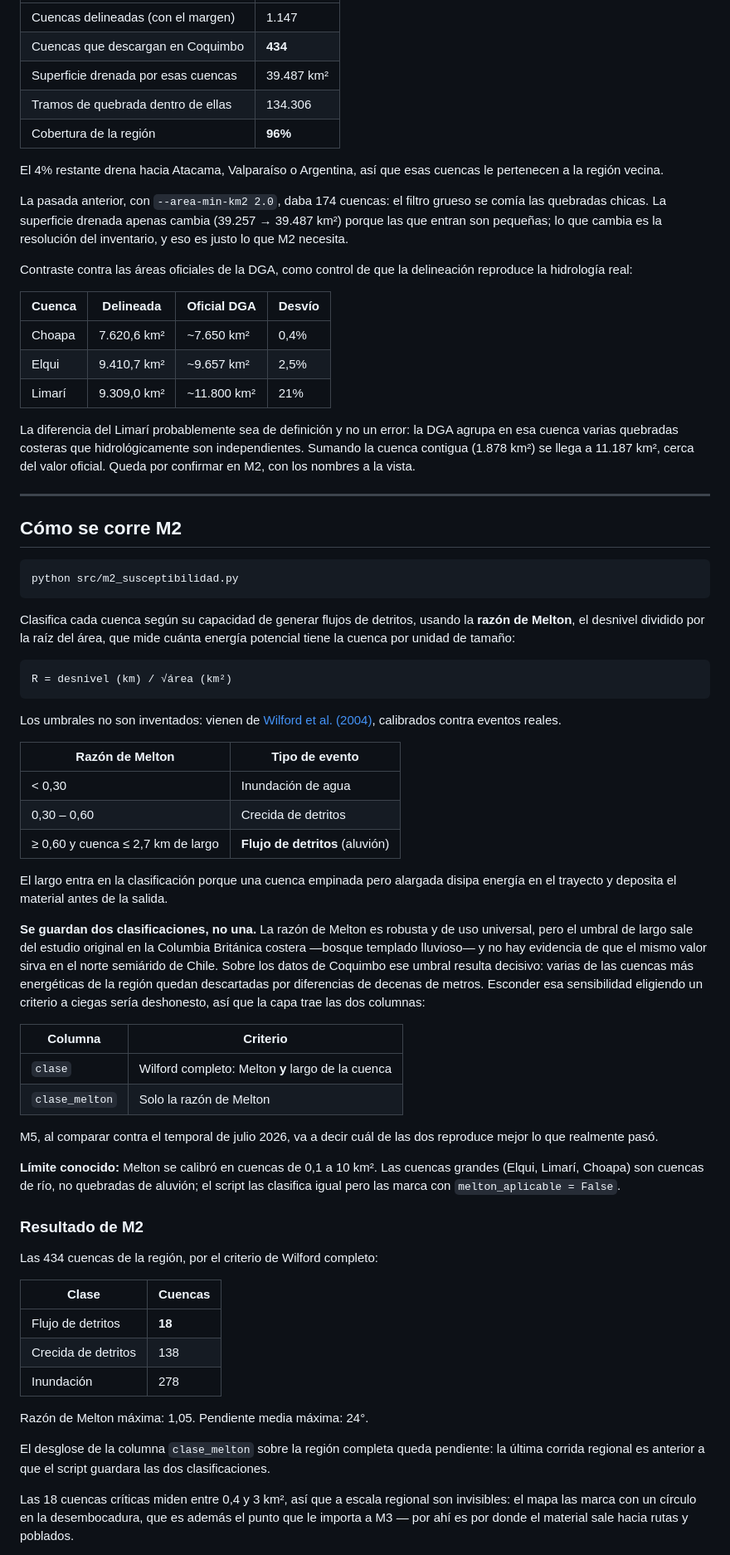
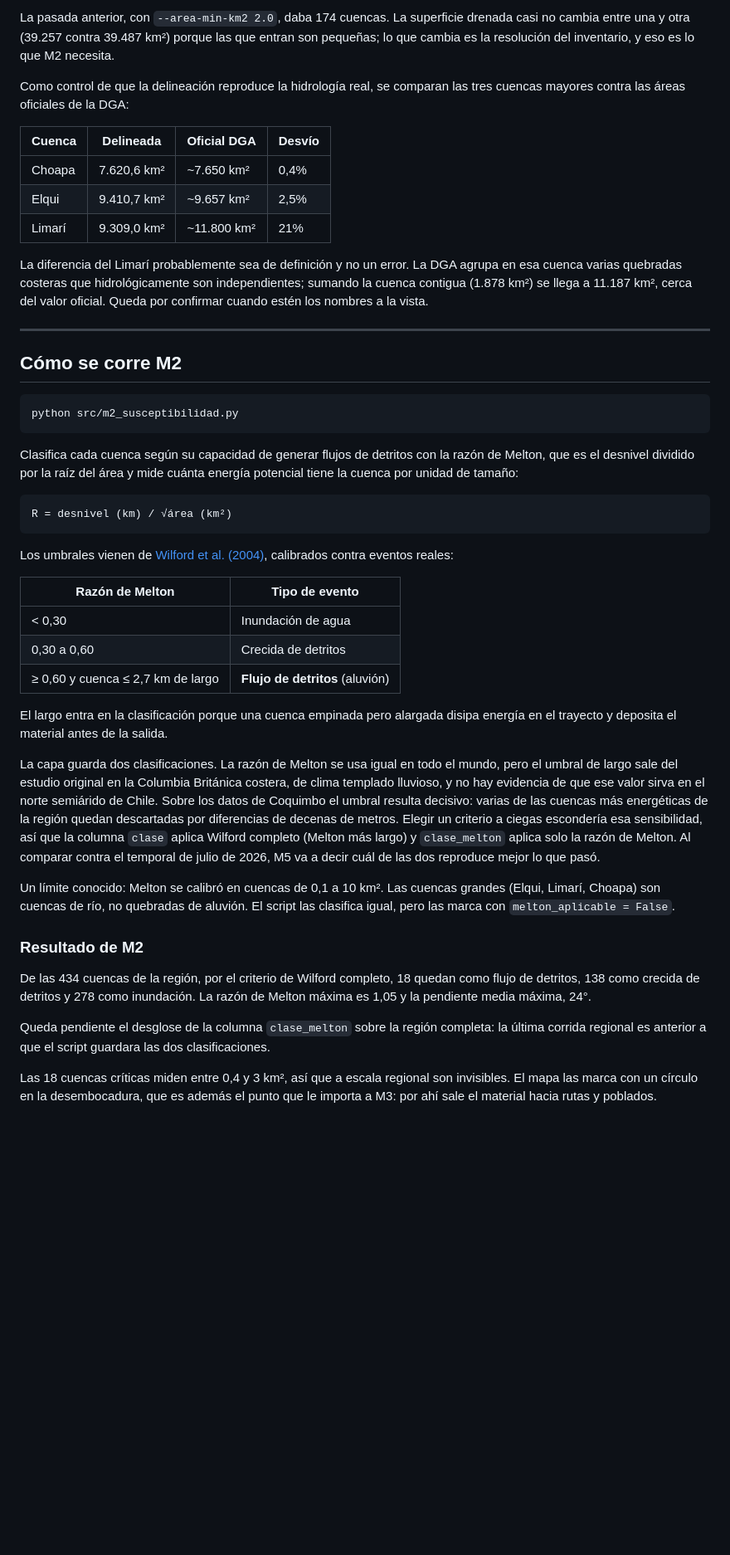
Before and after one commit to camilahndz/alerta-aluviones, a Markdown page: README.md, the part around one of its changes. Shown at 83% size. Drawn GitHub-style; blank space fills up the shorter version.

Commit message:
Reescribir readme

````diff
--- a/README.md
+++ b/README.md
@@ -87,22 +92,11 @@ Corrida sobre la región completa con los parámetros de arriba
 
-| | |
-|---|---|
-| Cuencas delineadas (con el margen) | 1.147 |
-| Cuencas que descargan en Coquimbo | **434** |
-| Superficie drenada por esas cuencas | 39.487 km² |
-| Tramos de quebrada dentro de ellas | 134.306 |
-| Cobertura de la región | **96%** |
+La pasada anterior, con `--area-min-km2 2.0`, daba 174 cuencas. La superficie
+drenada casi no cambia entre una y otra (39.257 contra 39.487 km²) porque las que
+entran son pequeñas; lo que cambia es la resolución del inventario, y eso es lo
+que M2 necesita.
 
-El 4% restante drena hacia Atacama, Valparaíso o Argentina, así que esas cuencas
-le pertenecen a la región vecina.
-
-La pasada anterior, con `--area-min-km2 2.0`, daba 174 cuencas: el filtro grueso
-se comía las quebradas chicas. La superficie drenada apenas cambia (39.257 →
-39.487 km²) porque las que entran son pequeñas; lo que cambia es la resolución
-del inventario, y eso es justo lo que M2 necesita.
-
-Contraste contra las áreas oficiales de la DGA, como control de que la
-delineación reproduce la hidrología real:
+Como control de que la delineación reproduce la hidrología real, se comparan las
+tres cuencas mayores contra las áreas oficiales de la DGA:
 
 | Cuenca | Delineada | Oficial DGA | Desvío |
 |---|---|---|---|
@@ -110,10 +104,10 @@ delineación reproduce la hidrología real:
 | Elqui | 9.410,7 km² | ~9.657 km² | 2,5% |
 | Limarí | 9.309,0 km² | ~11.800 km² | 21% |
 
-La diferencia del Limarí probablemente sea de definición y no un error: la DGA
+La diferencia del Limarí probablemente sea de definición y no un error. La DGA
 agrupa en esa cuenca varias quebradas costeras que hidrológicamente son
-independientes. Sumando la cuenca contigua (1.878 km²) se llega a 11.187 km²,
-cerca del valor oficial. Queda por confirmar en M2, con los nombres a la vista.
+independientes; sumando la cuenca contigua (1.878 km²) se llega a 11.187 km²,
+cerca del valor oficial. Queda por confirmar cuando estén los nombres a la vista.
 
 ---
 
@@ -123,66 +117,53 @@ cerca del valor oficial. Queda por confirmar en M2, con los nombres a la vista.
 python src/m2_susceptibilidad.py
 ```
 
-Clasifica cada cuenca según su capacidad de generar flujos de detritos, usando la
-**razón de Melton**, el desnivel dividido por la raíz del área, que mide cuánta
+Clasifica cada cuenca según su capacidad de generar flujos de detritos con la
+razón de Melton, que es el desnivel dividido por la raíz del área y mide cuánta
 energía potencial tiene la cuenca por unidad de tamaño:
 
 ```
 R = desnivel (km) / √área (km²)
 ```
 
-Los umbrales no son inventados: vienen de
+Los umbrales vienen de
 [Wilford et al. (2004)](https://link.springer.com/article/10.1007/s10346-003-0002-0),
-calibrados contra eventos reales.
+calibrados contra eventos reales:
 
 | Razón de Melton | Tipo de evento |
 |---|---|
 | < 0,30 | Inundación de agua |
-| 0,30 – 0,60 | Crecida de detritos |
+| 0,30 a 0,60 | Crecida de detritos |
 | ≥ 0,60 y cuenca ≤ 2,7 km de largo | **Flujo de detritos** (aluvión) |
 
 El largo entra en la clasificación porque una cuenca empinada pero alargada
 disipa energía en el trayecto y deposita el material antes de la salida.
 
-**Se guardan dos clasificaciones, no una.** La razón de Melton es robusta y de uso
-universal, pero el umbral de largo sale del estudio original en la Columbia
-Británica costera —bosque templado lluvioso— y no hay evidencia de que el mismo
-valor sirva en el norte semiárido de Chile. Sobre los datos de Coquimbo ese
-umbral resulta decisivo: varias de las cuencas más energéticas de la región
-quedan descartadas por diferencias de decenas de metros. Esconder esa
-sensibilidad eligiendo un criterio a ciegas sería deshonesto, así que la capa
-trae las dos columnas:
+La capa guarda dos clasificaciones. La razón de Melton se usa igual en todo el
+mundo, pero el umbral de largo sale del estudio original en la Columbia Británica
+costera, de clima templado lluvioso, y no hay evidencia de que ese valor sirva en
+el norte semiárido de Chile. Sobre los datos de Coquimbo el umbral resulta
+decisivo: varias de las cuencas más energéticas de la región quedan descartadas
+por diferencias de decenas de metros. Elegir un criterio a ciegas escondería esa
+sensibilidad, así que la columna `clase` aplica Wilford completo (Melton más
+largo) y `clase_melton` aplica solo la razón de Melton. Al comparar contra el
+temporal de julio de 2026, M5 va a decir cuál de las dos reproduce mejor lo que
+pasó.
 
-| Columna | Criterio |
-|---|---|
-| `clase` | Wilford completo: Melton **y** largo de la cuenca |
-| `clase_melton` | Solo la razón de Melton |
-
-M5, al comparar contra el temporal de julio 2026, va a decir cuál de las dos
-reproduce mejor lo que realmente pasó.
-
-**Límite conocido:** Melton se calibró en cuencas de 0,1 a 10 km². Las cuencas
-grandes (Elqui, Limarí, Choapa) son cuencas de río, no quebradas de aluvión; el
-script las clasifica igual pero las marca con `melton_aplicable = False`.
+Un límite conocido: Melton se calibró en cuencas de 0,1 a 10 km². Las cuencas
+grandes (Elqui, Limarí, Choapa) son cuencas de río, no quebradas de aluvión. El
+script las clasifica igual, pero las marca con `melton_aplicable = False`.
 
 ### Resultado de M2
 
-Las 434 cuencas de la región, por el criterio de Wilford completo:
+De las 434 cuencas de la región, por el criterio de Wilford completo, 18 quedan
+como flujo de detritos, 138 como crecida de detritos y 278 como inundación. La
+razón de Melton máxima es 1,05 y la pendiente media máxima, 24°.
 
-| Clase | Cuencas |
-|---|---|
-| Flujo de detritos | **18** |
-| Crecida de detritos | 138 |
-| Inundación | 278 |
-
-Razón de Melton máxima: 1,05. Pendiente media máxima: 24°.
-
-El desglose de la columna `clase_melton` sobre la región completa queda
-pendiente: la última corrida regional es anterior a que el script guardara las
-dos clasificaciones.
+Queda pendiente el desglose de la columna `clase_melton` sobre la región
+completa: la última corrida regional es anterior a que el script guardara las dos
+clasificaciones.
 
 Las 18 cuencas críticas miden entre 0,4 y 3 km², así que a escala regional son
-invisibles: el mapa las marca con un círculo en la desembocadura, que es además
-el punto que le importa a M3 — por ahí es por donde el material sale hacia rutas
-y poblados.
+invisibles. El mapa las marca con un círculo en la desembocadura, que es además
+el punto que le importa a M3: por ahí sale el material hacia rutas y poblados.
 
````
Also changed, not shown: other parts of README.md (+57 -50 lines).
